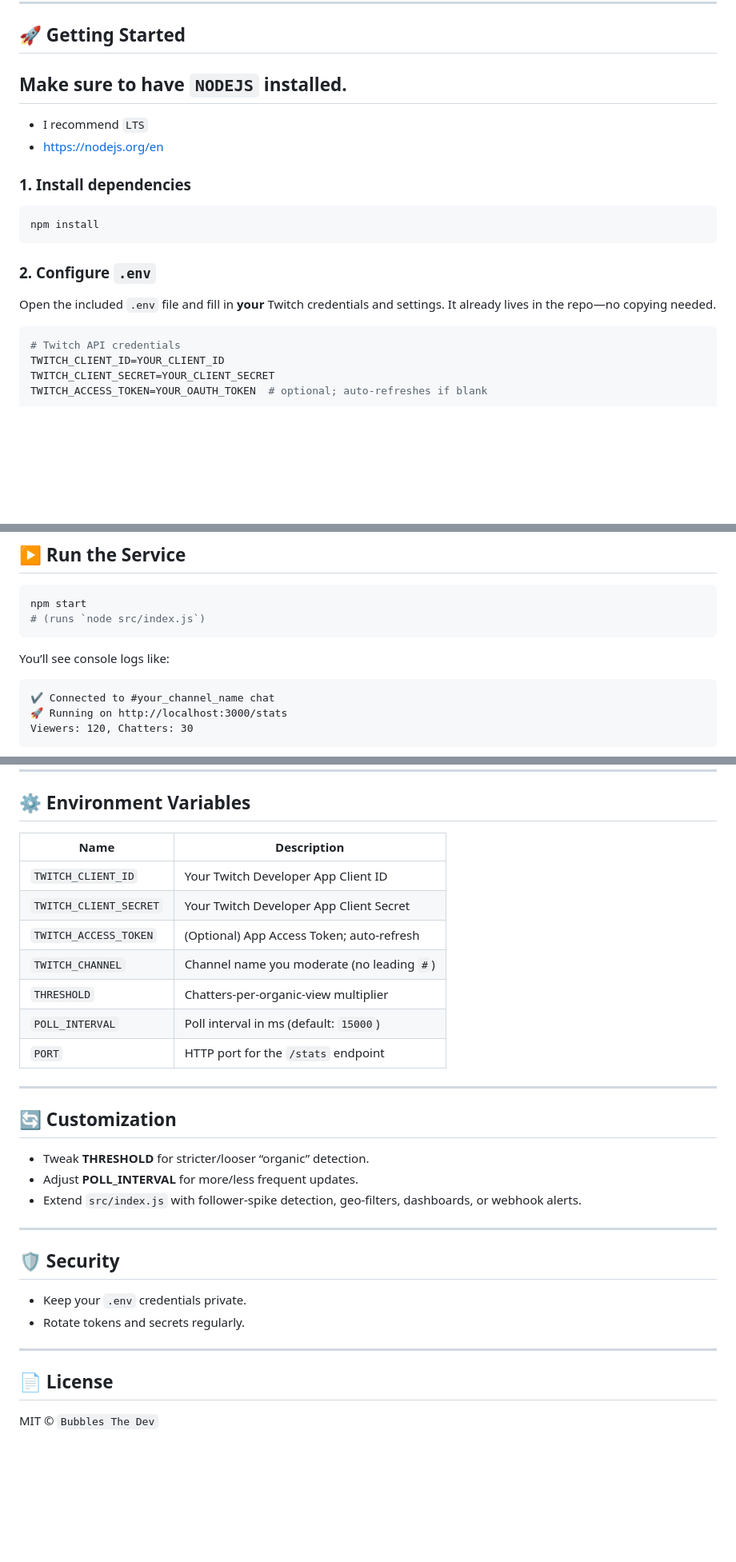
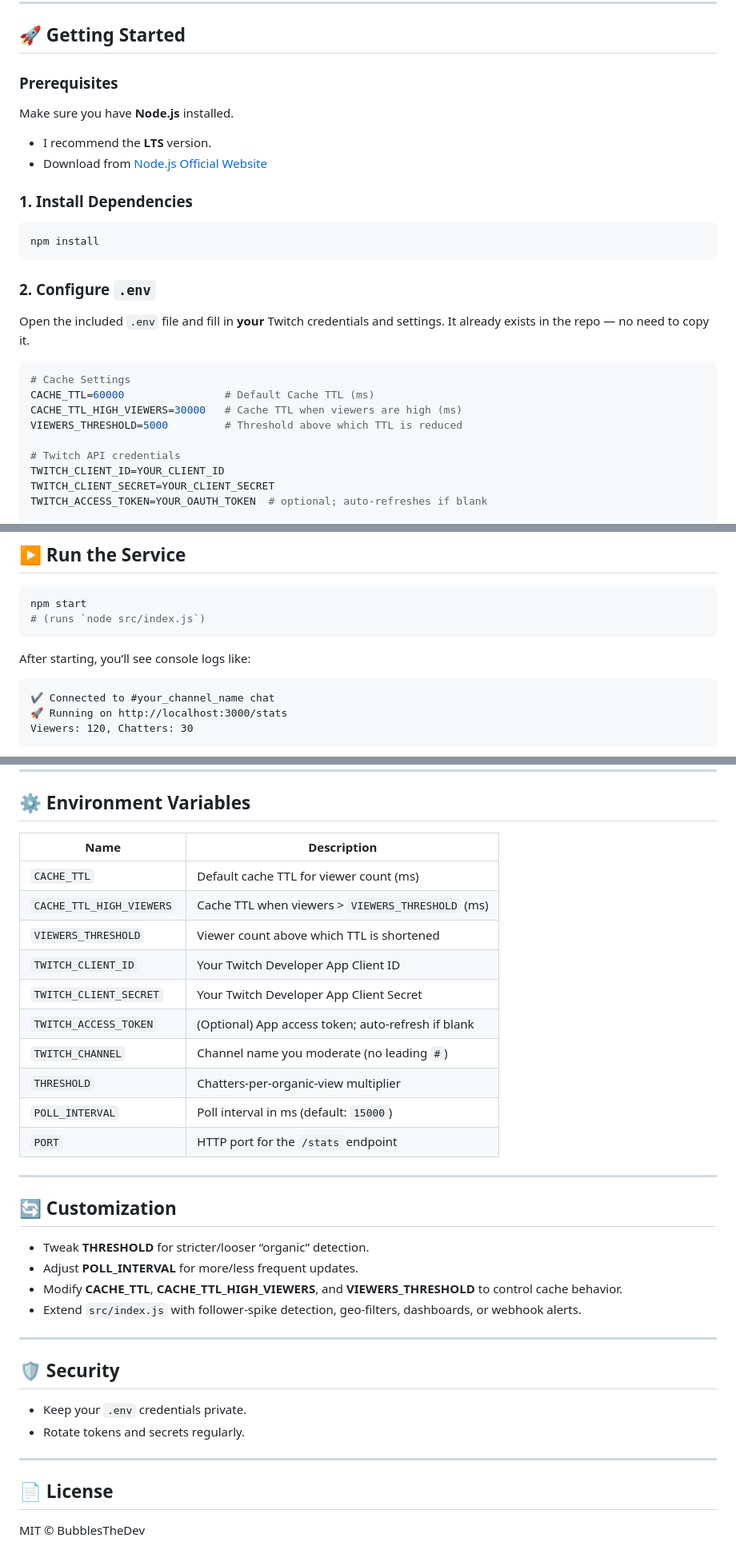
Before and after one commit to KernFerm/twitch-viewbot-protection, a Markdown page: readme.md, 3 parts joined by grey strips. Shown at 80% size. Drawn GitHub-style; blank space fills up the shorter version.

Commit message:
Update readme.md
Signed-off-by: Bubbles The Dev <152947339+KernFerm@users.noreply.github.com>

````diff
--- a/readme.md
+++ b/readme.md
@@ -6,11 +6,14 @@ Lightweight, open‑source Node.js service that detects and separates **organic*
 
 ## 🚀 Getting Started
 
-## Make sure to have `NODEJS` installed.
-- I recommend `LTS`
-- [https://nodejs.org/en](https://nodejs.org/en)
+### Prerequisites
 
-### 1. Install dependencies
+Make sure you have **Node.js** installed.
+
+* I recommend the **LTS** version.
+* Download from [Node.js Official Website](https://nodejs.org/en)
+
+### 1. Install Dependencies
 
 ```bash
 npm install
@@ -18,9 +21,14 @@ npm install
 
 ### 2. Configure `.env`
 
-Open the included `.env` file and fill in **your** Twitch credentials and settings. It already lives in the repo—no copying needed.
+Open the included `.env` file and fill in **your** Twitch credentials and settings. It already exists in the repo — no need to copy it.
 
 ```ini
+# Cache Settings
+CACHE_TTL=60000                # Default Cache TTL (ms)
+CACHE_TTL_HIGH_VIEWERS=30000   # Cache TTL when viewers are high (ms)
+VIEWERS_THRESHOLD=5000         # Threshold above which TTL is reduced
+
 # Twitch API credentials
 TWITCH_CLIENT_ID=YOUR_CLIENT_ID
 TWITCH_CLIENT_SECRET=YOUR_CLIENT_SECRET
@@ -46,7 +54,7 @@ npm start
 # (runs `node src/index.js`)
 ```
 
-You’ll see console logs like:
+After starting, you’ll see console logs like:
 
 ```
 ✔️ Connected to #your_channel_name chat
@@ -102,15 +110,18 @@ Returns JSON:
 
 ## ⚙️ Environment Variables
 
-| Name                   | Description                                |
-| ---------------------- | ------------------------------------------ |
-| `TWITCH_CLIENT_ID`     | Your Twitch Developer App Client ID        |
-| `TWITCH_CLIENT_SECRET` | Your Twitch Developer App Client Secret    |
-| `TWITCH_ACCESS_TOKEN`  | (Optional) App Access Token; auto-refresh  |
-| `TWITCH_CHANNEL`       | Channel name you moderate (no leading `#`) |
-| `THRESHOLD`            | Chatters-per-organic-view multiplier       |
-| `POLL_INTERVAL`        | Poll interval in ms (default: `15000`)     |
-| `PORT`                 | HTTP port for the `/stats` endpoint        |
+| Name                     | Description                                        |
+| ------------------------ | -------------------------------------------------- |
+| `CACHE_TTL`              | Default cache TTL for viewer count (ms)            |
+| `CACHE_TTL_HIGH_VIEWERS` | Cache TTL when viewers > `VIEWERS_THRESHOLD` (ms)  |
+| `VIEWERS_THRESHOLD`      | Viewer count above which TTL is shortened          |
+| `TWITCH_CLIENT_ID`       | Your Twitch Developer App Client ID                |
+| `TWITCH_CLIENT_SECRET`   | Your Twitch Developer App Client Secret            |
+| `TWITCH_ACCESS_TOKEN`    | (Optional) App access token; auto-refresh if blank |
+| `TWITCH_CHANNEL`         | Channel name you moderate (no leading `#`)         |
+| `THRESHOLD`              | Chatters-per-organic-view multiplier               |
+| `POLL_INTERVAL`          | Poll interval in ms (default: `15000`)             |
+| `PORT`                   | HTTP port for the `/stats` endpoint                |
 
 ---
 
@@ -118,6 +129,7 @@ Returns JSON:
 
 * Tweak **THRESHOLD** for stricter/looser “organic” detection.
 * Adjust **POLL\_INTERVAL** for more/less frequent updates.
+* Modify **CACHE\_TTL**, **CACHE\_TTL\_HIGH\_VIEWERS**, and **VIEWERS\_THRESHOLD** to control cache behavior.
 * Extend `src/index.js` with follower‑spike detection, geo‑filters, dashboards, or webhook alerts.
 
 ---
@@ -128,6 +140,7 @@ Returns JSON:
 * Rotate tokens and secrets regularly.
 
 ---
+
 ## 📄 License
 
-MIT © `Bubbles The Dev`
+MIT © BubblesTheDev
````
